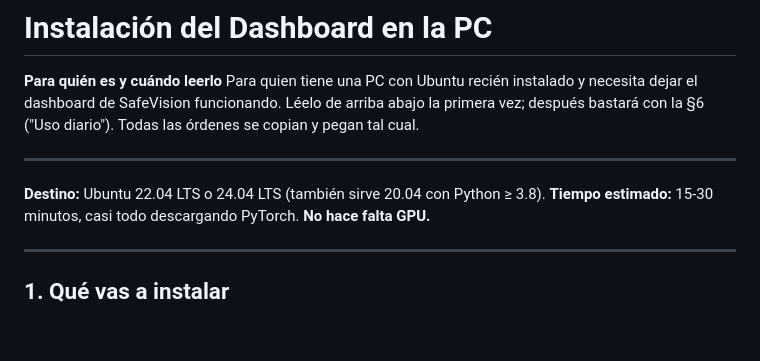
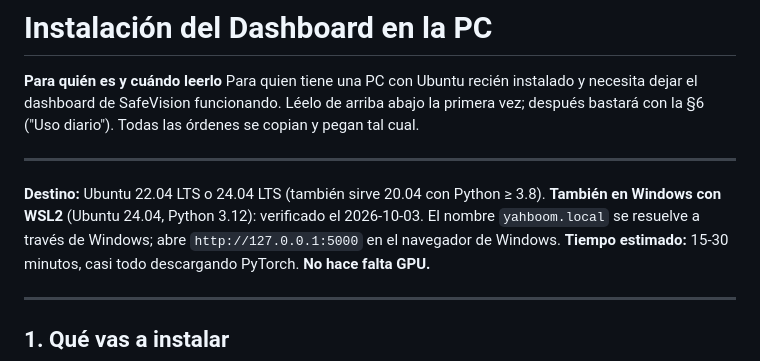
Before and after one commit to ToscanoID007/safevision, a Markdown page: docs/instalacion-pc.md, the part around the change. Drawn GitHub-style; blank space fills up the shorter version.

Commit message:
docs: dashboard verificado en WSL2 con la resolucion a traves de Windows
Co-Authored-By: Claude Opus 5.5 <noreply@anthropic.com>
Claude-Session: https://claude.ai/code/session_01KTU6LYCZD859uAg5BHVvk4

```diff
--- a/docs/instalacion-pc.md
+++ b/docs/instalacion-pc.md
@@ -9,6 +9,8 @@ Todas las órdenes se copian y pegan tal cual.
 ---
 
 **Destino:** Ubuntu 22.04 LTS o 24.04 LTS (también sirve 20.04 con Python ≥ 3.8).
+**También en Windows con WSL2** (Ubuntu 24.04, Python 3.12): verificado el 2026-10-03. El nombre
+`yahboom.local` se resuelve a través de Windows; abre `http://127.0.0.1:5000` en el navegador de Windows.
 **Tiempo estimado:** 15-30 minutos, casi todo descargando PyTorch.
 **No hace falta GPU.**
 
```
